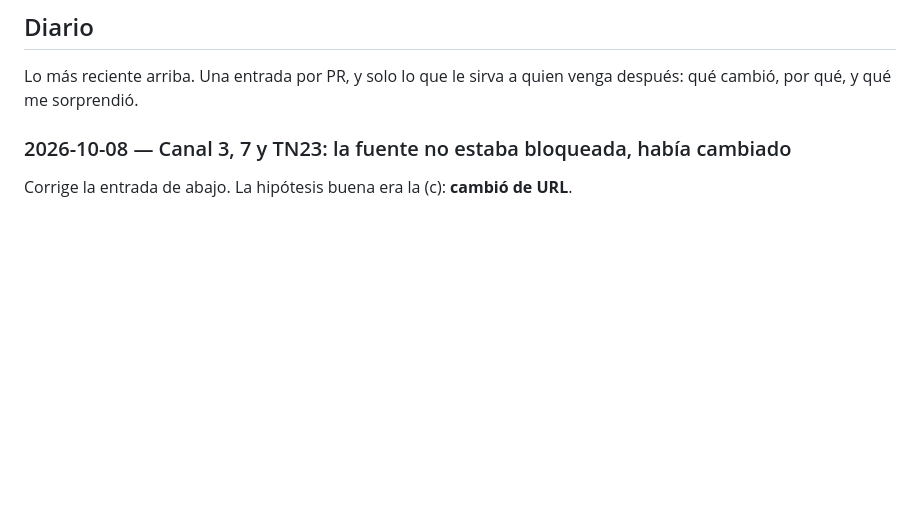
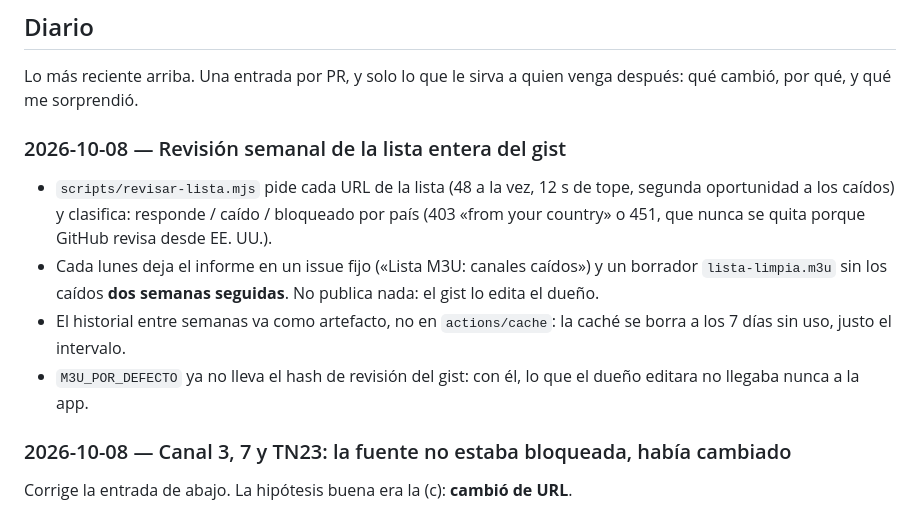
Before and after one commit to stevndrz/Canal, a Markdown page: docs/equipo/canales.md, the part around the change. Rendered like a GitHub page; blank space fills up the shorter version.

Commit message:
Docs: diarios de catálogo y canales (pop-ups y revisión de la lista)
Co-Authored-By: Claude Opus 5.5 <noreply@anthropic.com>
Claude-Session: https://claude.ai/code/session_017b9a8oeRbRhjJ6Sqatu3s4

```diff
--- a/docs/equipo/canales.md
+++ b/docs/equipo/canales.md
@@ -42,6 +42,20 @@ src/lib/reproduccion/ · describir-canal.ts
 
 Lo más reciente arriba. Una entrada por PR, y solo lo que le sirva a quien venga
 después: qué cambió, por qué, y qué me sorprendió.
+
+### 2026-10-08 — Revisión semanal de la lista entera del gist
+
+- `scripts/revisar-lista.mjs` pide cada URL de la lista (48 a la vez, 12 s de
+  tope, segunda oportunidad a los caídos) y clasifica: responde / caído /
+  bloqueado por país (403 «from your country» o 451, que nunca se quita
+  porque GitHub revisa desde EE. UU.).
+- Cada lunes deja el informe en un issue fijo («Lista M3U: canales caídos»)
+  y un borrador `lista-limpia.m3u` sin los caídos **dos semanas seguidas**.
+  No publica nada: el gist lo edita el dueño.
+- El historial entre semanas va como artefacto, no en `actions/cache`: la
+  caché se borra a los 7 días sin uso, justo el intervalo.
+- `M3U_POR_DEFECTO` ya no lleva el hash de revisión del gist: con él, lo que
+  el dueño editara no llegaba nunca a la app.
 
 ### 2026-10-08 — Canal 3, 7 y TN23: la fuente no estaba bloqueada, había cambiado
 
```
Also changed, not shown: docs/equipo/catalogo.md (+17 -0 lines).
